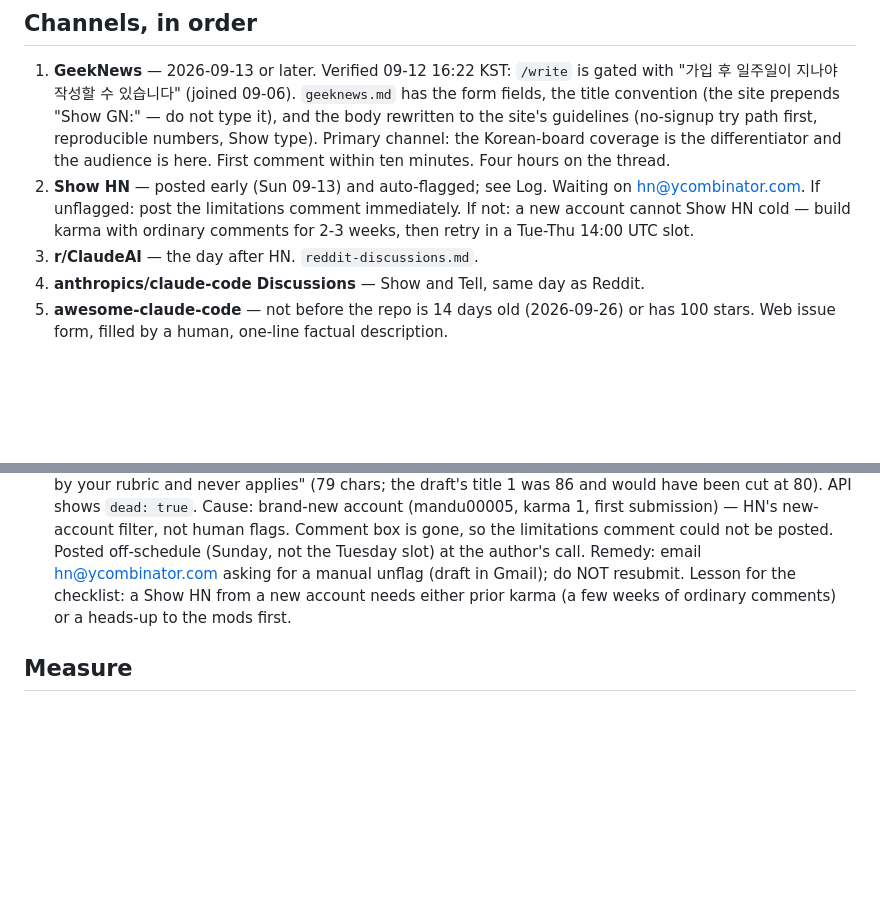
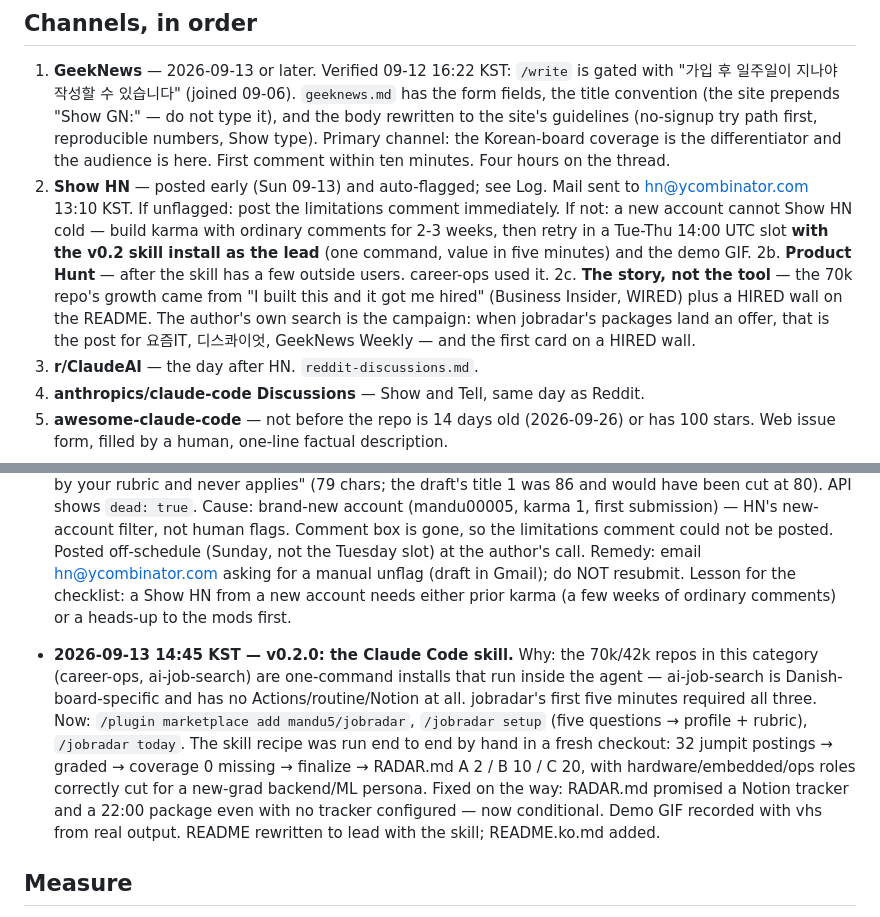
Before and after one commit to mandu5/jobradar, a Markdown page: docs/launch/checklist.md, 2 parts joined by grey strips. Rendered like a GitHub page; blank space fills up the shorter version.

```diff
--- a/docs/launch/checklist.md
+++ b/docs/launch/checklist.md
@@ -22,9 +22,16 @@
    rewritten to the site's guidelines (no-signup try path first, reproducible numbers, Show
    type). Primary channel: the Korean-board coverage is the differentiator and the audience is
    here. First comment within ten minutes. Four hours on the thread.
-2. **Show HN** — posted early (Sun 09-13) and auto-flagged; see Log. Waiting on hn@ycombinator.com.
-   If unflagged: post the limitations comment immediately. If not: a new account cannot Show HN
-   cold — build karma with ordinary comments for 2-3 weeks, then retry in a Tue-Thu 14:00 UTC slot.
+2. **Show HN** — posted early (Sun 09-13) and auto-flagged; see Log. Mail sent to
+   hn@ycombinator.com 13:10 KST. If unflagged: post the limitations comment immediately. If not:
+   a new account cannot Show HN cold — build karma with ordinary comments for 2-3 weeks, then
+   retry in a Tue-Thu 14:00 UTC slot **with the v0.2 skill install as the lead** (one command,
+   value in five minutes) and the demo GIF.
+2b. **Product Hunt** — after the skill has a few outside users. career-ops used it.
+2c. **The story, not the tool** — the 70k repo's growth came from "I built this and it got me
+   hired" (Business Insider, WIRED) plus a HIRED wall on the README. The author's own search is
+   the campaign: when jobradar's packages land an offer, that is the post for 요즘IT, 디스콰이엇,
+   GeekNews Weekly — and the first card on a HIRED wall.
 3. **r/ClaudeAI** — the day after HN. `reddit-discussions.md`.
 4. **anthropics/claude-code Discussions** — Show and Tell, same day as Reddit.
 5. **awesome-claude-code** — not before the repo is 14 days old (2026-09-26) or has 100 stars.
@@ -47,6 +54,17 @@
   Gmail); do NOT resubmit. Lesson for the checklist: a Show HN from a new account needs either
   prior karma (a few weeks of ordinary comments) or a heads-up to the mods first.
 
+- **2026-09-13 14:45 KST — v0.2.0: the Claude Code skill.** Why: the 70k/42k repos in this
+  category (career-ops, ai-job-search) are one-command installs that run inside the agent —
+  ai-job-search is Danish-board-specific and has no Actions/routine/Notion at all. jobradar's
+  first five minutes required all three. Now: `/plugin marketplace add mandu5/jobradar`,
+  `/jobradar setup` (five questions → profile + rubric), `/jobradar today`. The skill recipe was
+  run end to end by hand in a fresh checkout: 32 jumpit postings → graded → coverage 0 missing →
+  finalize → RADAR.md A 2 / B 10 / C 20, with hardware/embedded/ops roles correctly cut for a
+  new-grad backend/ML persona. Fixed on the way: RADAR.md promised a Notion tracker and a 22:00
+  package even with no tracker configured — now conditional. Demo GIF recorded with vhs from
+  real output. README rewritten to lead with the skill; README.ko.md added.
+
 ## Measure
 
 Baseline at publish (2026-09-12): 0 stars, 0 forks, 0 views. Snapshot `gh api
```
Also changed, not shown: README.ko.md (added, +104 -0 lines), README.md (+83 -60 lines), commands/jobradar.md (added, +25 -0 lines), skills/jobradar/SKILL.md (added, +156 -0 lines), docs/demo.gif (added), 7 other files.
